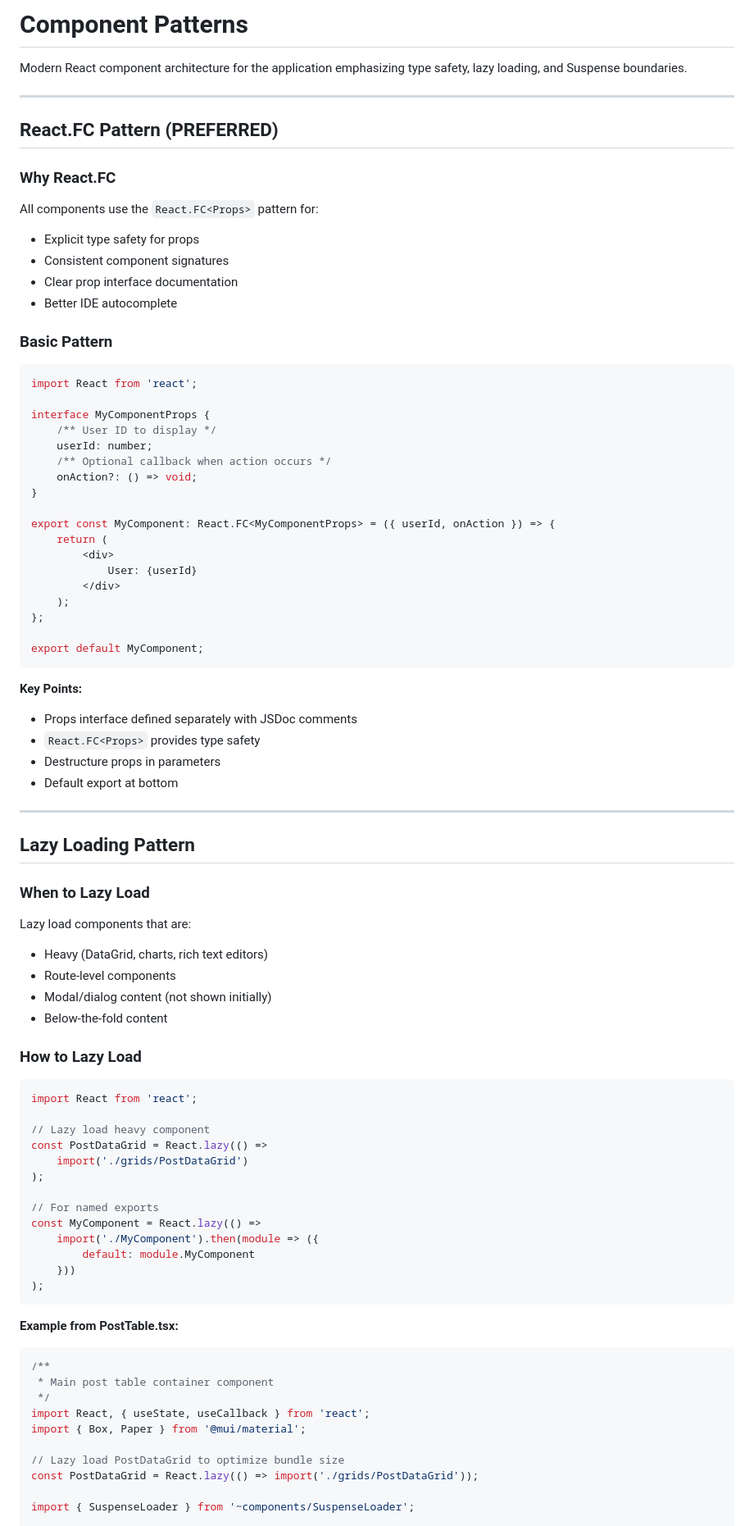
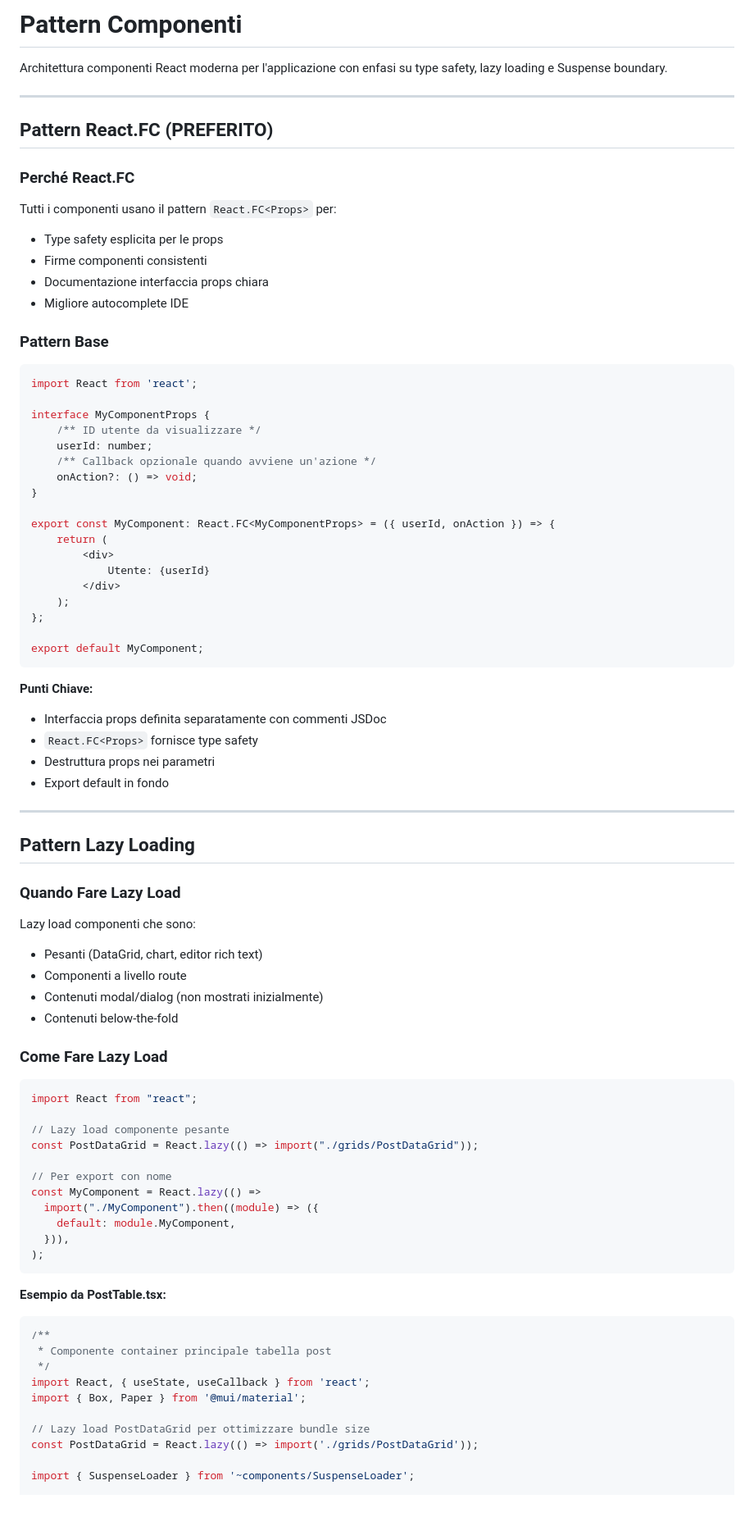
Before and after one commit to Asernet/IA-Skills, a Markdown page: frontend-dev-guidelines/resources/component-patterns.md, the part around one of its changes. Shown at 82% size. Rendered like a GitHub page; blank space fills up the shorter version.

Commit message:
Translate frontend-dev-guidelines resources to Italian (partial)

````diff
--- a/frontend-dev-guidelines/resources/component-patterns.md
+++ b/frontend-dev-guidelines/resources/component-patterns.md
@@ -1,35 +1,36 @@
-# Component Patterns
+# Pattern Componenti
 
-Modern React component architecture for the application emphasizing type safety, lazy loading, and Suspense boundaries.
+Architettura componenti React moderna per l'applicazione con enfasi su type safety, lazy loading e Suspense boundary.
 
 ---
 
-## React.FC Pattern (PREFERRED)
+## Pattern React.FC (PREFERITO)
 
-### Why React.FC
+### Perché React.FC
 
-All components use the `React.FC<Props>` pattern for:
-- Explicit type safety for props
-- Consistent component signatures
-- Clear prop interface documentation
-- Better IDE autocomplete
+Tutti i componenti usano il pattern `React.FC<Props>` per:
 
-### Basic Pattern
+- Type safety esplicita per le props
+- Firme componenti consistenti
+- Documentazione interfaccia props chiara
+- Migliore autocomplete IDE
+
+### Pattern Base
 
 ```typescript
 import React from 'react';
 
 interface MyComponentProps {
-    /** User ID to display */
+    /** ID utente da visualizzare */
     userId: number;
-    /** Optional callback when action occurs */
+    /** Callback opzionale quando avviene un'azione */
     onAction?: () => void;
 }
 
 export const MyComponent: React.FC<MyComponentProps> = ({ userId, onAction }) => {
     return (
         <div>
-            User: {userId}
+            Utente: {userId}
         </div>
     );
 };
@@ -37,52 +38,52 @@ export const MyComponent: React.FC<MyComponentProps> = ({ userId, onAction }) =>
 export default MyComponent;
 ```
 
-**Key Points:**
-- Props interface defined separately with JSDoc comments
-- `React.FC<Props>` provides type safety
-- Destructure props in parameters
-- Default export at bottom
+**Punti Chiave:**
+
+- Interfaccia props definita separatamente con commenti JSDoc
+- `React.FC<Props>` fornisce type safety
+- Destruttura props nei parametri
+- Export default in fondo
 
 ---
 
-## Lazy Loading Pattern
+## Pattern Lazy Loading
 
-### When to Lazy Load
+### Quando Fare Lazy Load
 
-Lazy load components that are:
-- Heavy (DataGrid, charts, rich text editors)
-- Route-level components
-- Modal/dialog content (not shown initially)
-- Below-the-fold content
+Lazy load componenti che sono:
 
-### How to Lazy Load
+- Pesanti (DataGrid, chart, editor rich text)
+- Componenti a livello route
+- Contenuti modal/dialog (non mostrati inizialmente)
+- Contenuti below-the-fold
+
+### Come Fare Lazy Load
 
 ```typescript
-import React from 'react';
+import React from "react";
 
-// Lazy load heavy component
-const PostDataGrid = React.lazy(() =>
-    import('./grids/PostDataGrid')
-);
+// Lazy load componente pesante
+const PostDataGrid = React.lazy(() => import("./grids/PostDataGrid"));
 
-// For named exports
+// Per export con nome
 const MyComponent = React.lazy(() =>
-    import('./MyComponent').then(module => ({
-        default: module.MyComponent
-    }))
+  import("./MyComponent").then((module) => ({
+    default: module.MyComponent,
+  })),
 );
 ```
 
-**Example from PostTable.tsx:**
+**Esempio da PostTable.tsx:**
 
 ```typescript
 /**
- * Main post table container component
+ * Componente container principale tabella post
  */
 import React, { useState, useCallback } from 'react';
 import { Box, Paper } from '@mui/material';
 
-// Lazy load PostDataGrid to optimize bundle size
+// Lazy load PostDataGrid per ottimizzare bundle size
 const PostDataGrid = React.lazy(() => import('./grids/PostDataGrid'));
 
 import { SuspenseLoader } from '~components/SuspenseLoader';
````
Also changed, not shown: other parts of frontend-dev-guidelines/resources/component-patterns.md (+116 -104 lines), frontend-dev-guidelines/resources/common-patterns.md (+110 -102 lines), frontend-dev-guidelines/resources/routing-guide.md (+115 -110 lines).
